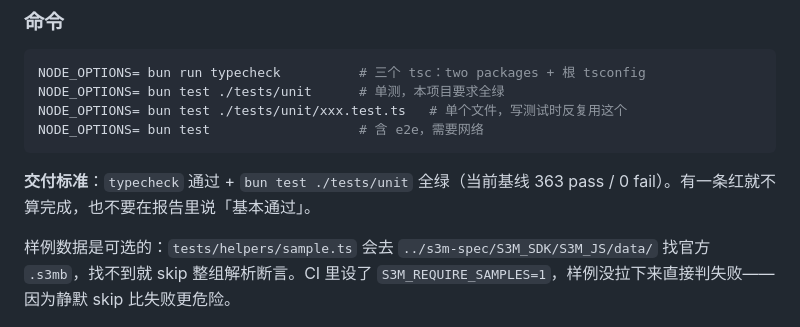
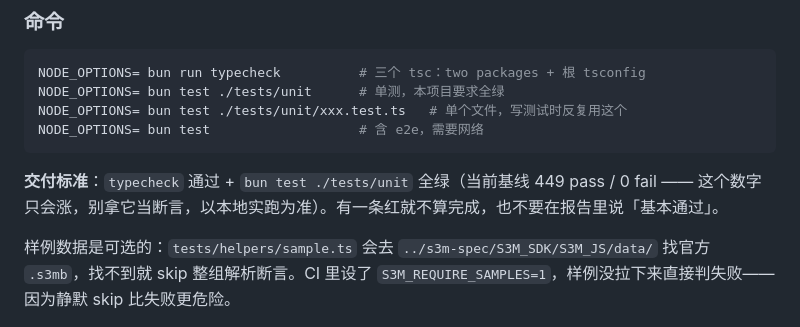
Before and after one commit to joo1es/s3m-maplibre, a Markdown page: AGENTS.md, the part around the change. GitHub-like rendering.

````diff
--- a/AGENTS.md
+++ b/AGENTS.md
@@ -87,7 +87,7 @@ NODE_OPTIONS= bun test ./tests/unit/xxx.test.ts   # 单个文件，写测试时
 NODE_OPTIONS= bun test                   # 含 e2e，需要网络
 ```
 
-**交付标准**：`typecheck` 通过 + `bun test ./tests/unit` 全绿（当前基线 363 pass / 0 fail）。有一条红就不算完成，也不要在报告里说「基本通过」。
+**交付标准**：`typecheck` 通过 + `bun test ./tests/unit` 全绿（当前基线 449 pass / 0 fail —— 这个数字只会涨，别拿它当断言，以本地实跑为准）。有一条红就不算完成，也不要在报告里说「基本通过」。
 
 样例数据是可选的：`tests/helpers/sample.ts` 会去 `../s3m-spec/S3M_SDK/S3M_JS/data/` 找官方 `.s3mb`，找不到就 skip 整组解析断言。CI 里设了 `S3M_REQUIRE_SAMPLES=1`，样例没拉下来直接判失败——因为静默 skip 比失败更危险。
 
````
Also changed, not shown: README.md (+10 -4 lines).
